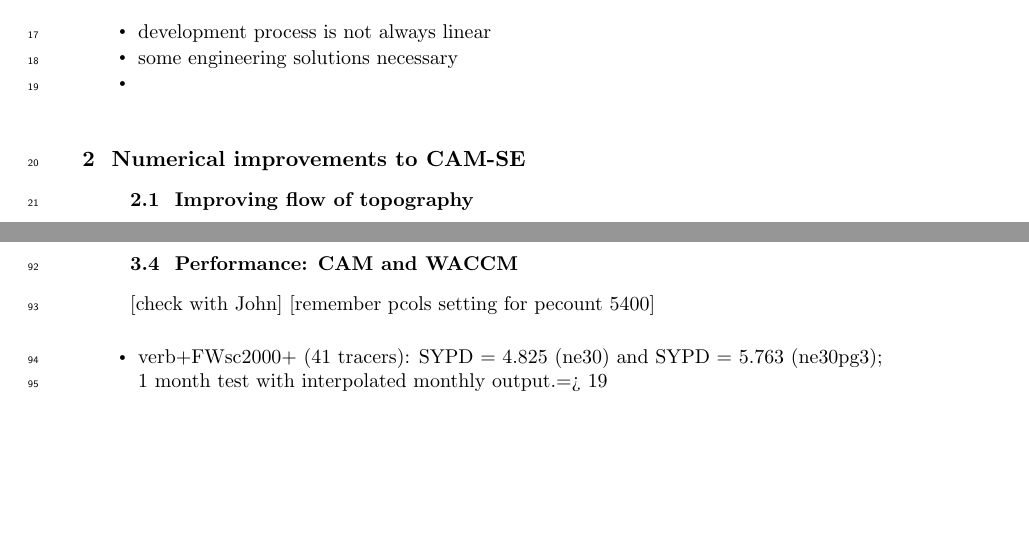
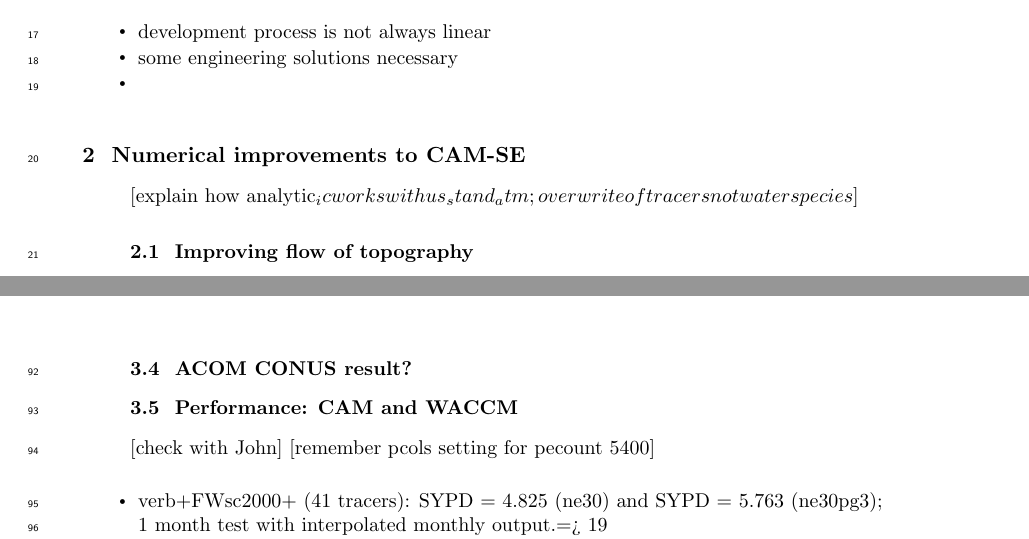
Before and after one commit to PeterHjortLauritzen/CESM2.2, a LaTeX document (src/cesm2.2.tex): two parts of pages 2 and 5 of 6 before the commit and two parts of pages 2 and 4 of 5 after it, joined at a grey line, cut so that both start at the same text, the shorter picture padded with empty space. Compiled offline with pdfLaTeX.

Commit message:
minor reminder

```diff
--- a/src/cesm2.2.tex
+++ b/src/cesm2.2.tex
@@ -193,6 +193,7 @@
 % lowercase letter or number. Examples of good headings are:
 
 \section{Numerical improvements to CAM-SE}
+[explain how analytic_ic works with us_stand_atm; overwrite of tracers not water species]
 \subsection{Improving flow of topography}
 \subsubsection{Reference profiles for viscosity}
 \subsubsection{Tuning of viscosity coefficients}
@@ -249,7 +250,7 @@
 \noindent\includegraphics[width=\textwidth]{figs/FWscHIST-nlev110.pdf}
 \caption{[warning: these figures are not final] Tropical zonal winds ($2^\circ S$ to $2^\circ N$ average) simulated in historical simulation using approximately 1 degree SE-CSLAM with (upper plot) 70 and (lower plot) 110  levels in the vertical, respectively.}
 \end{figure}
-
+\subsection{ACOM CONUS result?}
 \subsection{Performance: CAM and WACCM}
 [check with John] [remember pcols setting for pecount 5400]
 
```
